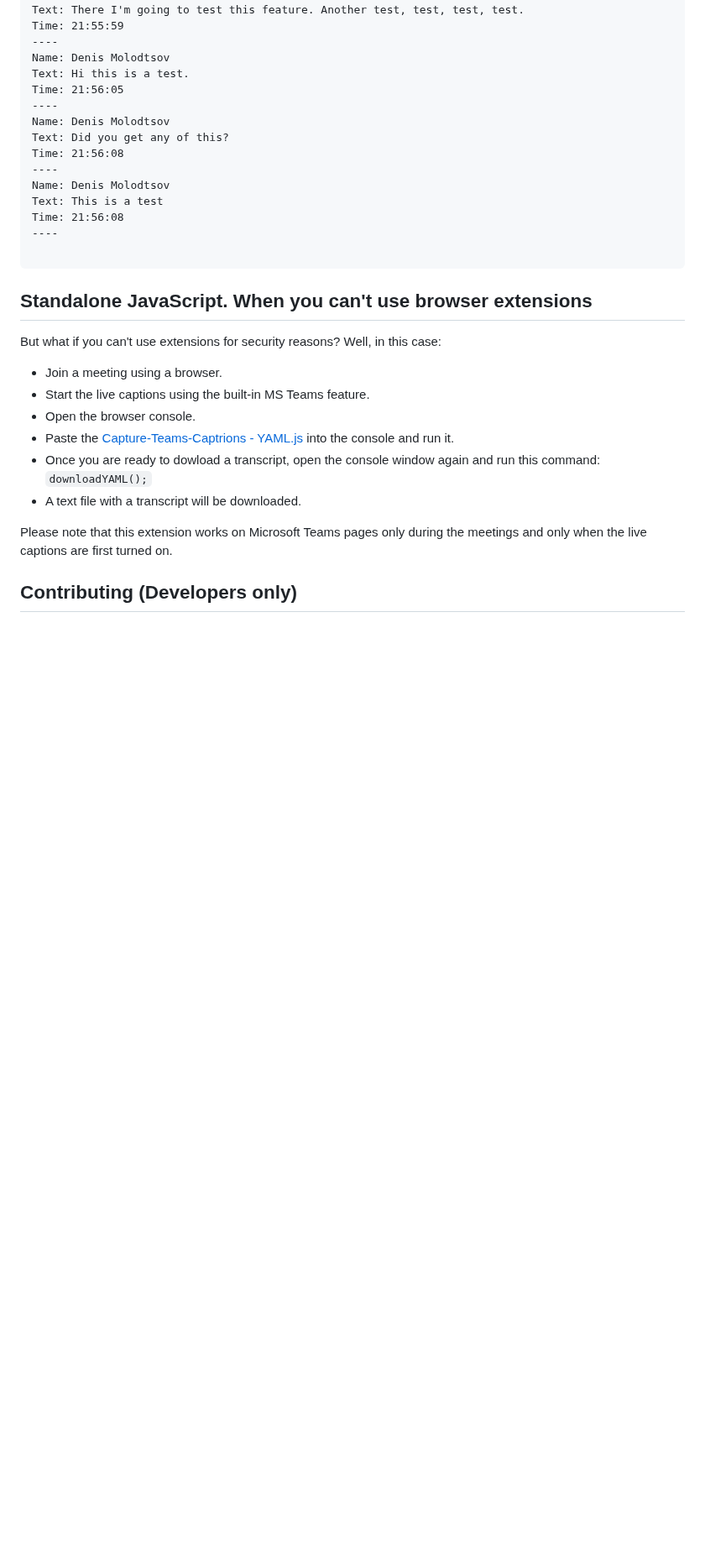
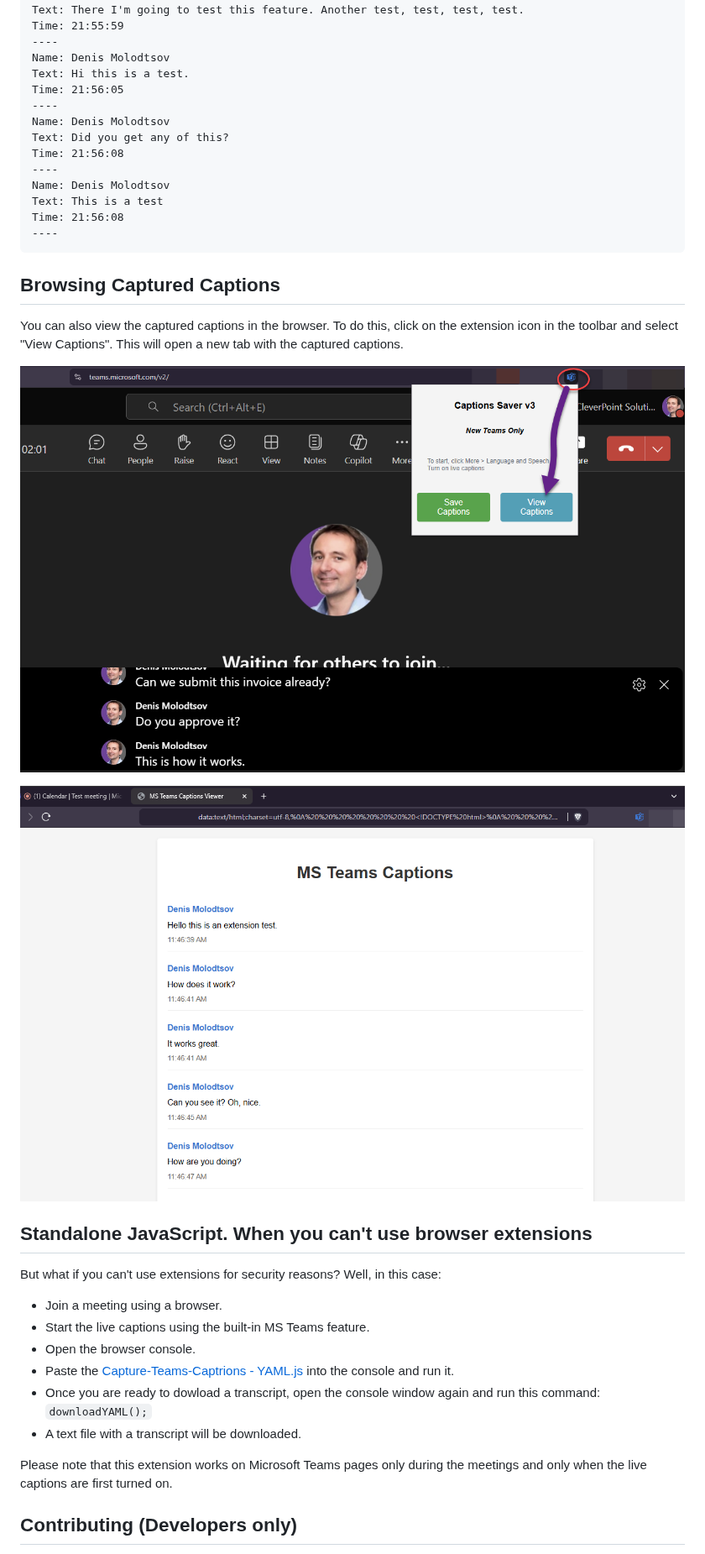
Before and after one commit to Zerg00s/Live-Captions-Saver, a Markdown page: readme.md, the part around one of its changes. Shown at 84% size. Drawn GitHub-style; pictures changed too: IMG/6.png, IMG/7.png (added); blank space fills up the shorter version.

````diff
--- a/readme.md
+++ b/readme.md
@@ -64,8 +60,16 @@ Name: Denis Molodtsov
 Text: This is a test
 Time: 21:56:08
 ----
+```
 
-```
+## Browsing Captured Captions
+
+You can also view the captured captions in the browser. To do this, click on the extension icon in the toolbar and select "View Captions". This will open a new tab with the captured captions.
+
+![alt text](IMG/7.png)
+
+![alt text](IMG/6.png)
+
 ## Standalone JavaScript. When you can't use browser extensions
 But what if you can't use extensions for security reasons? Well, in this case:
 - Join a meeting using a browser.
````
Also changed, not shown: other parts of readme.md (+0 -4 lines), IMG/Screenshot 4.png (added).
